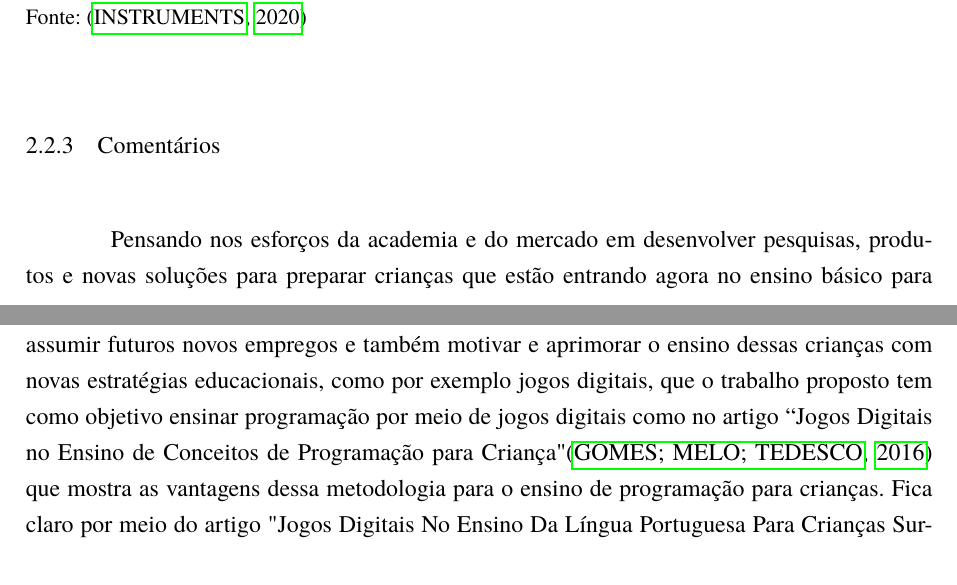
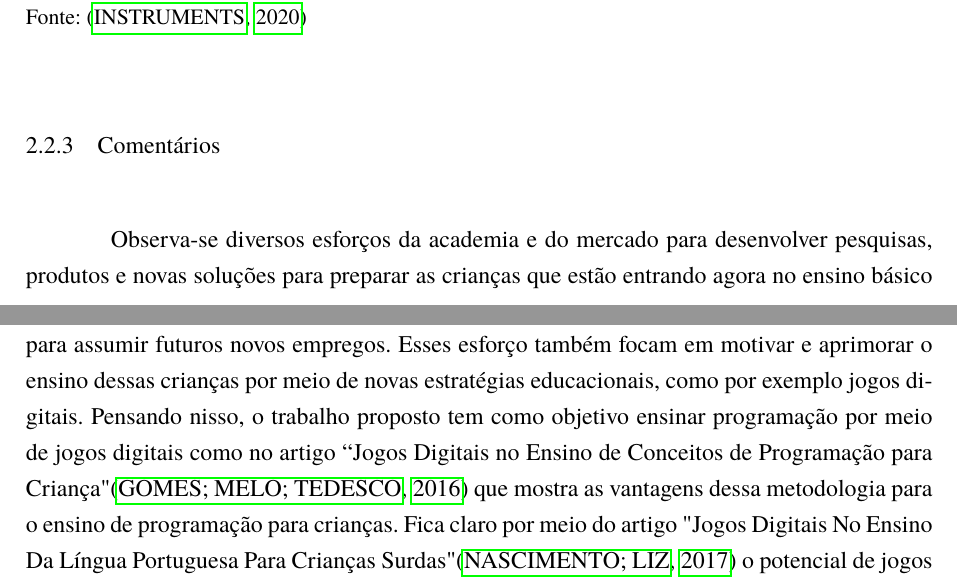
Before and after one commit to AlanaNetto/TCC-Engenharia-da-Computacao-Alana-e-Everton, a LaTeX document (main.tex, which reads Textos/Cap2.tex): two parts of pages 14 and 15 of 18, joined at a grey line, cut so that both start at the same text. Compiled offline with pdfLaTeX.

Commit message:
[UPT] concertando frase confusa em 2.2.3 comentário cap2.tex

```diff
--- a/Textos/Cap2.tex
+++ b/Textos/Cap2.tex
@@ -109,4 +109,4 @@ Segundo o World Economic Forum, sessenta e cinco por cento das crianças que est
 \end{figure}
 
 \subsection{Comentários}
-Pensando nos esforços da academia e do mercado em desenvolver pesquisas, produtos e novas soluções para preparar crianças que estão entrando agora no ensino básico para assumir futuros novos empregos e também motivar e aprimorar o ensino dessas crianças com novas estratégias educacionais, como  por exemplo jogos digitais, que o trabalho proposto tem como objetivo ensinar programação por meio de jogos digitais como no artigo “Jogos Digitais no Ensino de Conceitos de Programação para Criança" \cite{tadesco_2016} que mostra as vantagens dessa metodologia para o ensino de programação para crianças. Fica claro por meio do artigo "Jogos Digitais No Ensino Da Língua Portuguesa Para Crianças Surdas" \cite{liz_2017} o potencial de jogos digitais para o ensino de diversas disciplinas, portanto este trabalho abordará o tema da reciclagem como cenário do jogo proposto com o objetivo de, além de programação, ensinar também sobre sustentabilidade. Considerando a importância de recursos que aumentam a interatividade das crianças com o ensino como visto no artigo \textit{"Towards a Tangible User Interface Embedded Computing Prototype For Child Education"} \cite{carneiro_2018}, o trabalho proposto, além do uso de jogos digitais, também fará uso de blocos físicos para promover uma maior interatividade com a criança tornando assim a criança ainda mais protagonista do seu aprendizado. A escolha do uso dos blocos para o ensino da programação se deu por conta da comprovação de sua efetividade considerando a sua ampla utilização no mercado em soluções como o Scratch e do EV3 da Lego education, pois torna programação mais simples, interativa e intuitiva.
+Observa-se diversos esforços da academia e do mercado para desenvolver pesquisas, produtos e novas soluções para preparar as crianças que estão entrando agora no ensino básico para assumir futuros novos empregos. Esses esforço também focam em motivar e aprimorar o ensino dessas crianças por meio de novas estratégias educacionais, como  por exemplo jogos digitais. Pensando nisso, o trabalho proposto tem como objetivo ensinar programação por meio de jogos digitais como no artigo “Jogos Digitais no Ensino de Conceitos de Programação para Criança" \cite{tadesco_2016} que mostra as vantagens dessa metodologia para o ensino de programação para crianças. Fica claro por meio do artigo "Jogos Digitais No Ensino Da Língua Portuguesa Para Crianças Surdas" \cite{liz_2017} o potencial de jogos digitais para o ensino de diversas disciplinas, portanto este trabalho abordará o tema da reciclagem como cenário do jogo proposto com o objetivo de, além de programação, ensinar também sobre sustentabilidade. Considerando a importância de recursos que aumentam a interatividade das crianças com o ensino como visto no artigo \textit{"Towards a Tangible User Interface Embedded Computing Prototype For Child Education"} \cite{carneiro_2018}, o trabalho proposto, além do uso de jogos digitais, também fará uso de blocos físicos para promover uma maior interatividade com a criança tornando assim a criança ainda mais protagonista do seu aprendizado. A escolha do uso dos blocos para o ensino da programação se deu por conta da comprovação de sua efetividade considerando a sua ampla utilização no mercado em soluções como o Scratch e do EV3 da Lego education, pois torna programação mais simples, interativa e intuitiva.
```
